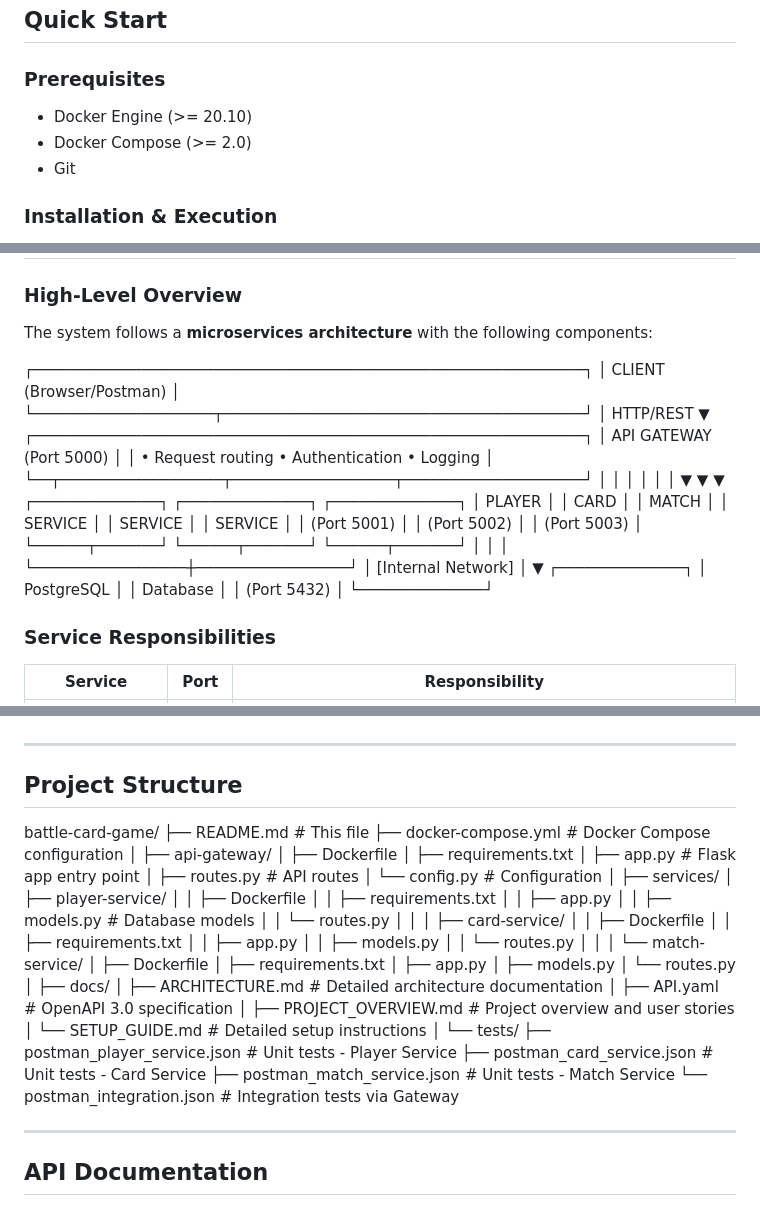
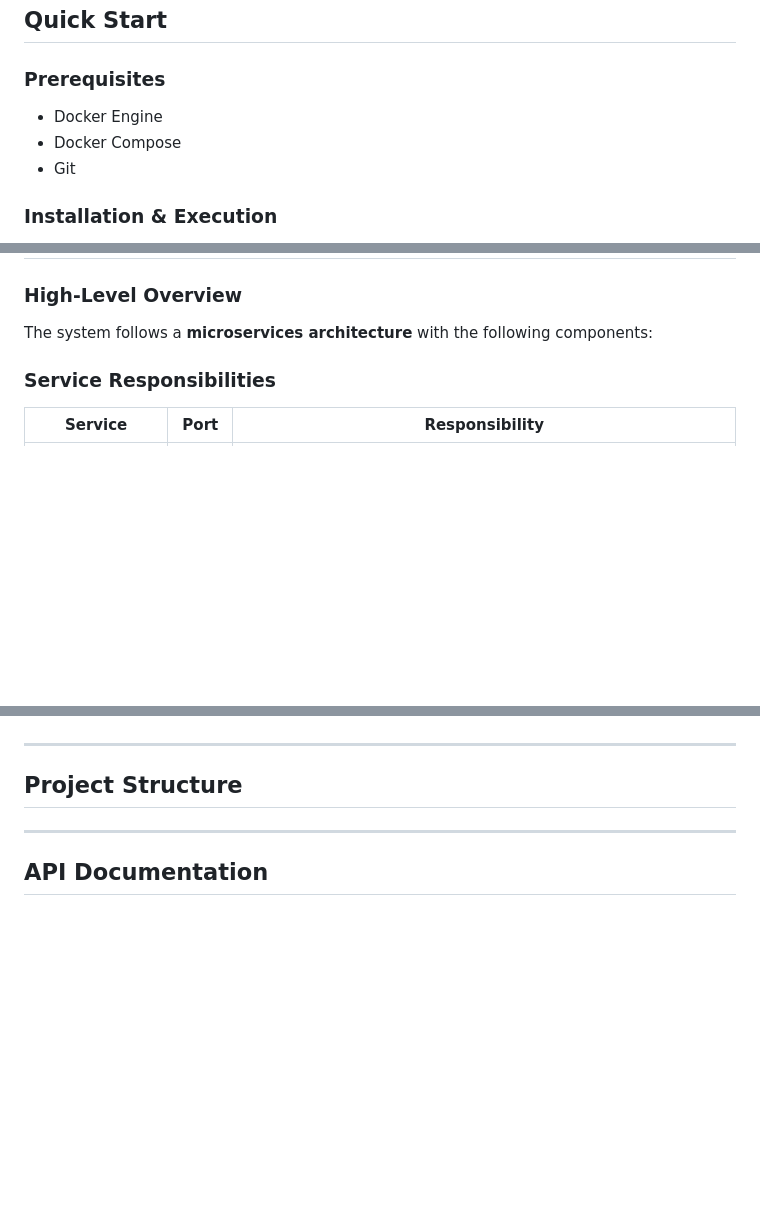
Before and after one commit to Elenaaamartinez/ASE-Project, a Markdown page: README.md, 3 parts joined by grey strips. Rendered like a GitHub page; blank space fills up the shorter version.

Commit message:
Update README.mdLeft to do the diagram

```diff
--- a/README.md
+++ b/README.md
@@ -18,8 +18,8 @@ A distributed, microservices-based backend for a PvP turn-based card game. Built
 
 ### Prerequisites
 
-- Docker Engine (>= 20.10)
-- Docker Compose (>= 2.0)
+- Docker Engine
+- Docker Compose
 - Git
 
 ### Installation & Execution
@@ -52,34 +52,7 @@ Once running, the API Gateway is available at `http://localhost:5000`.
 
 The system follows a **microservices architecture** with the following components:
 
-┌─────────────────────────────────────────────────────────────┐
-│                     CLIENT (Browser/Postman)                │
-└────────────────────┬────────────────────────────────────────┘
-                     │ HTTP/REST
-                     ▼
-┌─────────────────────────────────────────────────────────────┐
-│                    API GATEWAY (Port 5000)                  │
-│        • Request routing • Authentication • Logging         │
-└──┬──────────────────┬──────────────────┬────────────────────┘
-   │                  │                  │
-   │                  │                  │
-   ▼                  ▼                  ▼
-┌──────────────┐  ┌──────────────┐  ┌──────────────┐
-│   PLAYER     │  │    CARD      │  │    MATCH     │
-│  SERVICE     │  │   SERVICE    │  │   SERVICE    │
-│ (Port 5001)  │  │ (Port 5002)  │  │ (Port 5003)  │
-└──────┬───────┘  └──────┬───────┘  └──────┬───────┘
-       │                 │                 │
-       └─────────────────┼─────────────────┘
-                         │
-                    [Internal Network]
-                         │
-                         ▼
-                  ┌──────────────┐
-                  │  PostgreSQL  │
-                  │  Database    │
-                  │ (Port 5432)  │
-                  └──────────────┘
+
 
 
 ### Service Responsibilities
@@ -101,51 +74,6 @@ The system follows a **microservices architecture** with the following component
 ---
 
 ## Project Structure
-
-battle-card-game/
-├── README.md                              # This file
-├── docker-compose.yml                     # Docker Compose configuration
-│
-├── api-gateway/
-│   ├── Dockerfile
-│   ├── requirements.txt
-│   ├── app.py                            # Flask app entry point
-│   ├── routes.py                         # API routes
-│   └── config.py                         # Configuration
-│
-├── services/
-│   ├── player-service/
-│   │   ├── Dockerfile
-│   │   ├── requirements.txt
-│   │   ├── app.py
-│   │   ├── models.py                     # Database models
-│   │   └── routes.py
-│   │
-│   ├── card-service/
-│   │   ├── Dockerfile
-│   │   ├── requirements.txt
-│   │   ├── app.py
-│   │   ├── models.py
-│   │   └── routes.py
-│   │
-│   └── match-service/
-│       ├── Dockerfile
-│       ├── requirements.txt
-│       ├── app.py
-│       ├── models.py
-│       └── routes.py
-│
-├── docs/
-│   ├── ARCHITECTURE.md                   # Detailed architecture documentation
-│   ├── API.yaml                          # OpenAPI 3.0 specification
-│   ├── PROJECT_OVERVIEW.md               # Project overview and user stories
-│   └── SETUP_GUIDE.md                    # Detailed setup instructions
-│
-└── tests/
-    ├── postman_player_service.json       # Unit tests - Player Service
-    ├── postman_card_service.json         # Unit tests - Card Service
-    ├── postman_match_service.json        # Unit tests - Match Service
-    └── postman_integration.json          # Integration tests via Gateway
 
 ---
 
```
